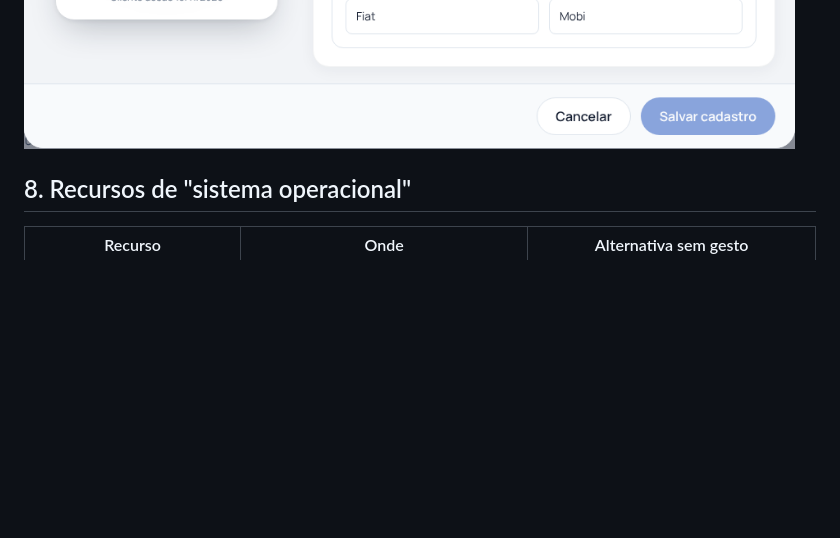
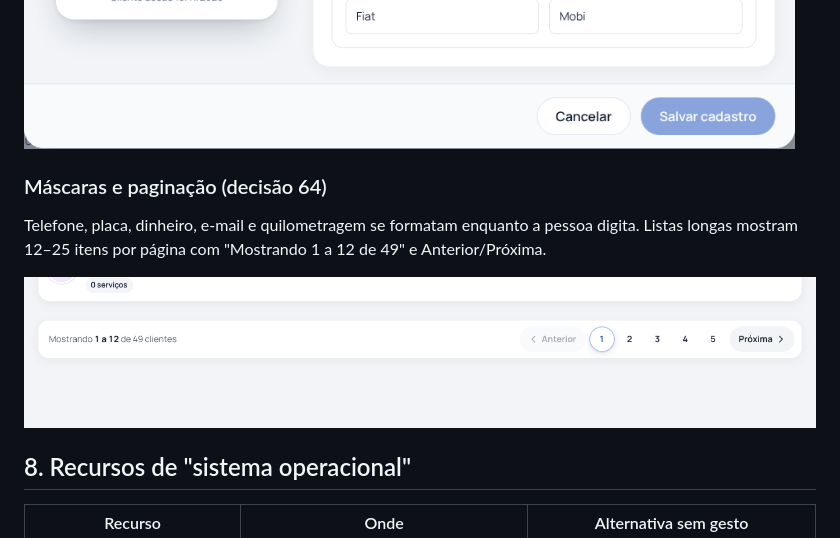
Before and after one commit to GAVVYO/sistema-precos, a Markdown page: docs/INTERFACE.md, the part around the change. GitHub-like rendering; pictures changed too: docs/imagens/interface/paginacao.png (added); blank space fills up the shorter version.

```diff
--- a/docs/INTERFACE.md
+++ b/docs/INTERFACE.md
@@ -135,6 +135,12 @@ Todos os formulários seguem a linguagem do Novo serviço: **pergunta em tom de
 ![Carimbo](imagens/interface/cracha-carimbo.png)
 ![Crachá de cliente](imagens/interface/cracha-cliente.png)
 
+### Máscaras e paginação (decisão 64)
+
+Telefone, placa, dinheiro, e-mail e quilometragem se formatam enquanto a pessoa digita. Listas longas mostram 12–25 itens por página com "Mostrando 1 a 12 de 49" e Anterior/Próxima.
+
+![Paginação](imagens/interface/paginacao.png)
+
 ## 8. Recursos de "sistema operacional"
 
 | Recurso | Onde | Alternativa sem gesto |
```
Also changed, not shown: docs/DECISOES.md (+1 -0 lines), docs/ESTADO-ATUAL.md (+1 -0 lines), 16 other files.
